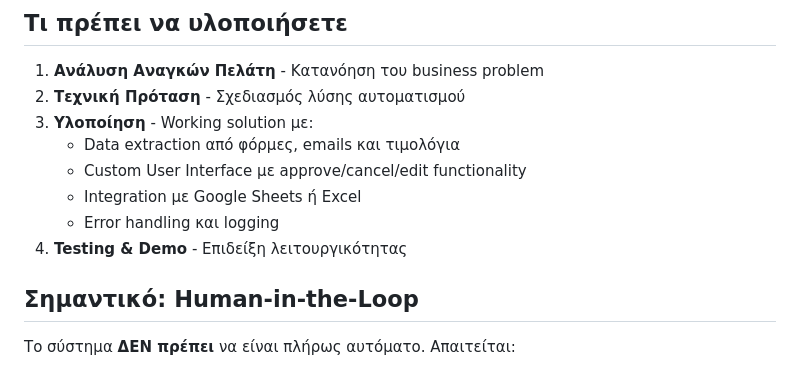
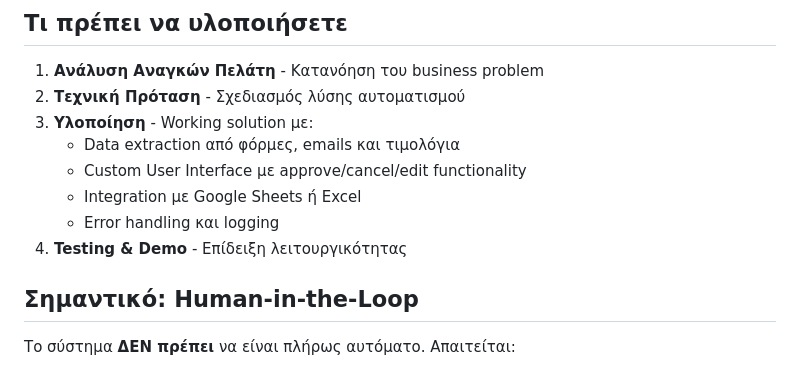
Before and after one commit to AthenaGenAI/AGAI-Assignment-Solutions-Engineer, a Markdown page: README.md, the part around the change. Rendered like a GitHub page.

Commit message:
- typos 2

```diff
--- a/README.md
+++ b/README.md
@@ -29,7 +29,7 @@
    - Custom User Interface με approve/cancel/edit functionality
    - Integration με Google Sheets ή Excel
    - Error handling και logging
-4. **Testing & Demo** - Επιδείξη λειτουργικότητας
+4. **Testing & Demo** - Επίδειξη λειτουργικότητας
 
 ## Σημαντικό: Human-in-the-Loop
 
```
